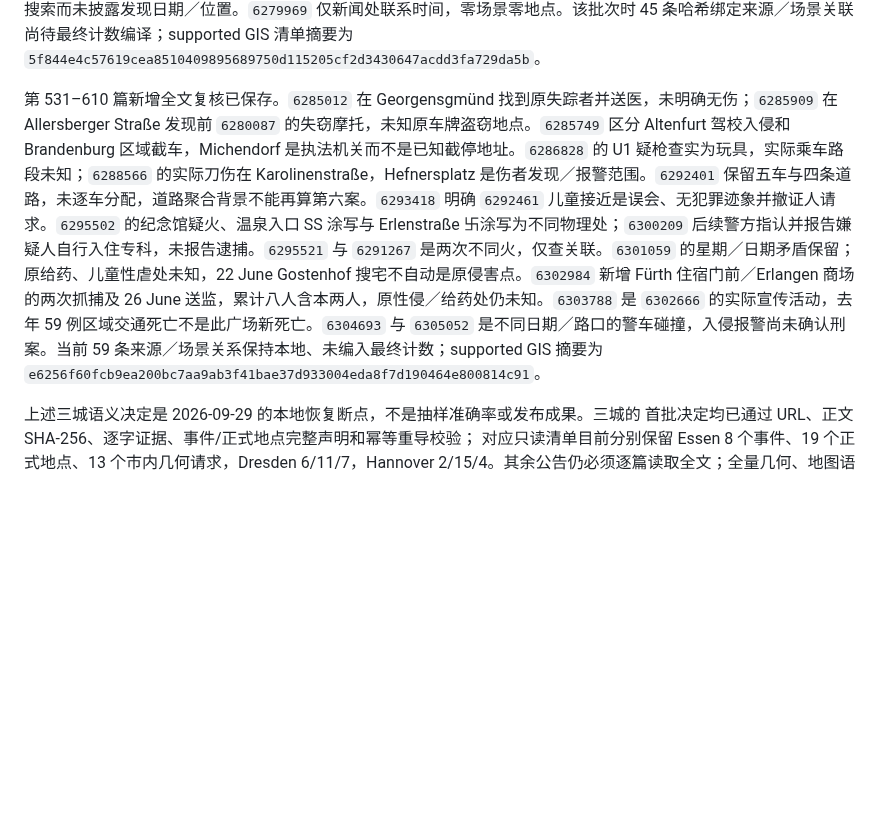
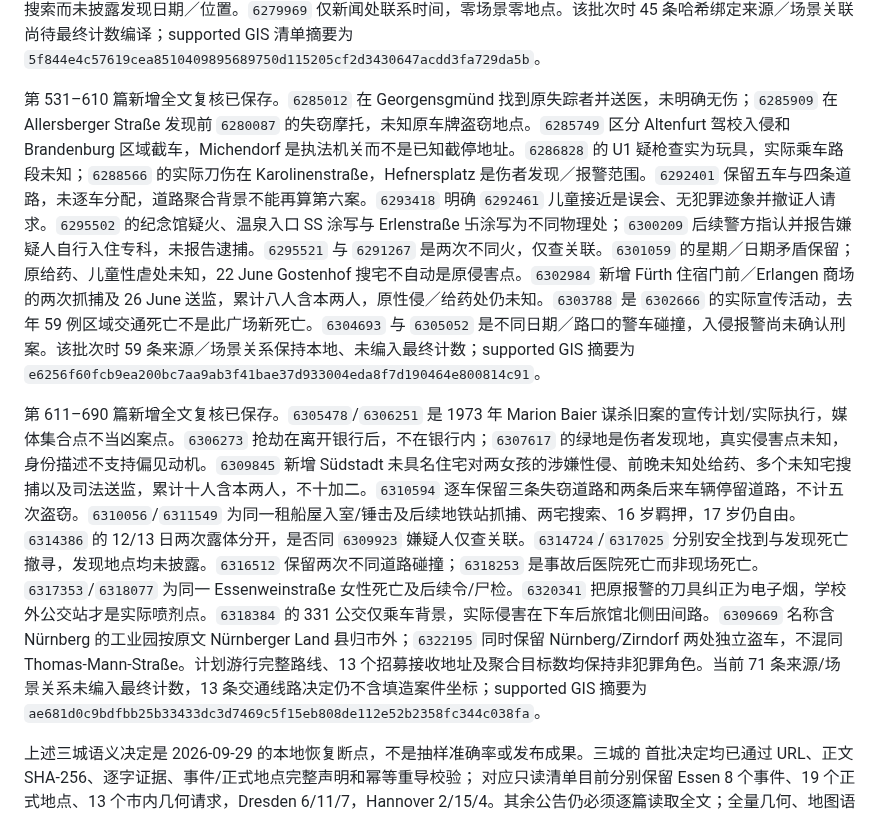
Before and after one commit to LN6666/CrimeMapsDE-Cities-11-14, a Markdown page: README.md, the part around one of its changes. Rendered like a GitHub page; blank space fills up the shorter version.

```diff
--- a/README.md
+++ b/README.md
@@ -48,7 +48,9 @@
 
 第 471–530 篇新增全文复核已保存。`6275896` 的至少七伤内含四入院、入院内含两失去意识且一人后来死亡，不能把包含关系相加。`6278399` 发生在 Röthenbach 车站中岛候 67 公交时，线路是候车背景，没有车内或移动行程证据。`6283667` 分别保留 Motterstraße、Forstweiherstraße、Eibacher Hauptstraße 三车案，共同时间窗和一万总盗损不按车均分。`6279293` 的三个公园／广场是交易或接触范围，性行为和侵害具体地点未知；续报 `6284423` 新增纽伦堡未知地址住宅的此前强奸／给处方药嫌疑，以及 27 May 搜宅、22 岁羁押和另事旧令下捕 35 岁者的后续。住宅侵害不落在公园，35 岁不拼为前篇 25 岁逃嫌疑人，公告日期不当原侵害日。`6284587` 保留两个太阳能园区、三个夜间，A6／A7 是园区参照，物损归属不强行分配。`6280637` 和 `6280664` 同为 502 编号但不是同事件。`6280580` 撤销 `6279721` 失踪搜索而未披露发现日期／位置。`6279969` 仅新闻处联系时间，零场景零地点。该批次时 45 条哈希绑定来源／场景关联尚待最终计数编译；supported GIS 清单摘要为 `5f844e4c57619cea8510409895689750d115205cf2d3430647acdd3fa729da5b`。
 
-第 531–610 篇新增全文复核已保存。`6285012` 在 Georgensgmünd 找到原失踪者并送医，未明确无伤；`6285909` 在 Allersberger Straße 发现前 `6280087` 的失窃摩托，未知原车牌盗窃地点。`6285749` 区分 Altenfurt 驾校入侵和 Brandenburg 区域截车，Michendorf 是执法机关而不是已知截停地址。`6286828` 的 U1 疑枪查实为玩具，实际乘车路段未知；`6288566` 的实际刀伤在 Karolinenstraße，Hefnersplatz 是伤者发现／报警范围。`6292401` 保留五车与四条道路，未逐车分配，道路聚合背景不能再算第六案。`6293418` 明确 `6292461` 儿童接近是误会、无犯罪迹象并撤证人请求。`6295502` 的纪念馆疑火、温泉入口 SS 涂写与 Erlenstraße 卐涂写为不同物理处；`6300209` 后续警方指认并报告嫌疑人自行入住专科，未报告逮捕。`6295521` 与 `6291267` 是两次不同火，仅查关联。`6301059` 的星期／日期矛盾保留；原给药、儿童性虐处未知，22 June Gostenhof 搜宅不自动是原侵害点。`6302984` 新增 Fürth 住宿门前／Erlangen 商场的两次抓捕及 26 June 送监，累计八人含本两人，原性侵／给药处仍未知。`6303788` 是 `6302666` 的实际宣传活动，去年 59 例区域交通死亡不是此广场新死亡。`6304693` 与 `6305052` 是不同日期／路口的警车碰撞，入侵报警尚未确认刑案。当前 59 条来源／场景关系保持本地、未编入最终计数；supported GIS 摘要为 `e6256f60fcb9ea200bc7aa9ab3f41bae37d933004eda8f7d190464e800814c91`。
+第 531–610 篇新增全文复核已保存。`6285012` 在 Georgensgmünd 找到原失踪者并送医，未明确无伤；`6285909` 在 Allersberger Straße 发现前 `6280087` 的失窃摩托，未知原车牌盗窃地点。`6285749` 区分 Altenfurt 驾校入侵和 Brandenburg 区域截车，Michendorf 是执法机关而不是已知截停地址。`6286828` 的 U1 疑枪查实为玩具，实际乘车路段未知；`6288566` 的实际刀伤在 Karolinenstraße，Hefnersplatz 是伤者发现／报警范围。`6292401` 保留五车与四条道路，未逐车分配，道路聚合背景不能再算第六案。`6293418` 明确 `6292461` 儿童接近是误会、无犯罪迹象并撤证人请求。`6295502` 的纪念馆疑火、温泉入口 SS 涂写与 Erlenstraße 卐涂写为不同物理处；`6300209` 后续警方指认并报告嫌疑人自行入住专科，未报告逮捕。`6295521` 与 `6291267` 是两次不同火，仅查关联。`6301059` 的星期／日期矛盾保留；原给药、儿童性虐处未知，22 June Gostenhof 搜宅不自动是原侵害点。`6302984` 新增 Fürth 住宿门前／Erlangen 商场的两次抓捕及 26 June 送监，累计八人含本两人，原性侵／给药处仍未知。`6303788` 是 `6302666` 的实际宣传活动，去年 59 例区域交通死亡不是此广场新死亡。`6304693` 与 `6305052` 是不同日期／路口的警车碰撞，入侵报警尚未确认刑案。该批次时 59 条来源／场景关系保持本地、未编入最终计数；supported GIS 摘要为 `e6256f60fcb9ea200bc7aa9ab3f41bae37d933004eda8f7d190464e800814c91`。
+
+第 611–690 篇新增全文复核已保存。`6305478`/`6306251` 是 1973 年 Marion Baier 谋杀旧案的宣传计划/实际执行，媒体集合点不当凶案点。`6306273` 抢劫在离开银行后，不在银行内；`6307617` 的绿地是伤者发现地，真实侵害点未知，身份描述不支持偏见动机。`6309845` 新增 Südstadt 未具名住宅对两女孩的涉嫌性侵、前晚未知处给药、多个未知宅搜捕以及司法送监，累计十人含本两人，不十加二。`6310594` 逐车保留三条失窃道路和两条后来车辆停留道路，不计五次盗窃。`6310056`/`6311549` 为同一租船屋入室/锤击及后续地铁站抓捕、两宅搜索、16 岁羁押，17 岁仍自由。`6314386` 的 12/13 日两次露体分开，是否同 `6309923` 嫌疑人仅查关联。`6314724`/`6317025` 分别安全找到与发现死亡撤寻，发现地点均未披露。`6316512` 保留两次不同道路碰撞；`6318253` 是事故后医院死亡而非现场死亡。`6317353`/`6318077` 为同一 Essenweinstraße 女性死亡及后续令/尸检。`6320341` 把原报警的刀具纠正为电子烟，学校外公交站才是实际喷剂点。`6318384` 的 331 公交仅乘车背景，实际侵害在下车后旅馆北侧田间路。`6309669` 名称含 Nürnberg 的工业园按原文 Nürnberger Land 县归市外；`6322195` 同时保留 Nürnberg/Zirndorf 两处独立盗车，不混同 Thomas-Mann-Straße。计划游行完整路线、13 个招募接收地址及聚合目标数均保持非犯罪角色。当前 71 条来源/场景关系未编入最终计数，13 条交通线路决定仍不含填造案件坐标；supported GIS 摘要为 `ae681d0c9bdfbb25b33433dc3d7469c5f15eb808de112e52b2358fc344c038fa`。
 
 上述三城语义决定是 2026-09-29 的本地恢复断点，不是抽样准确率或发布成果。三城的
 首批决定均已通过 URL、正文 SHA-256、逐字证据、事件/正式地点完整声明和幂等重导校验；
```
Also changed, not shown: other parts of README.md (+3 -3 lines).
